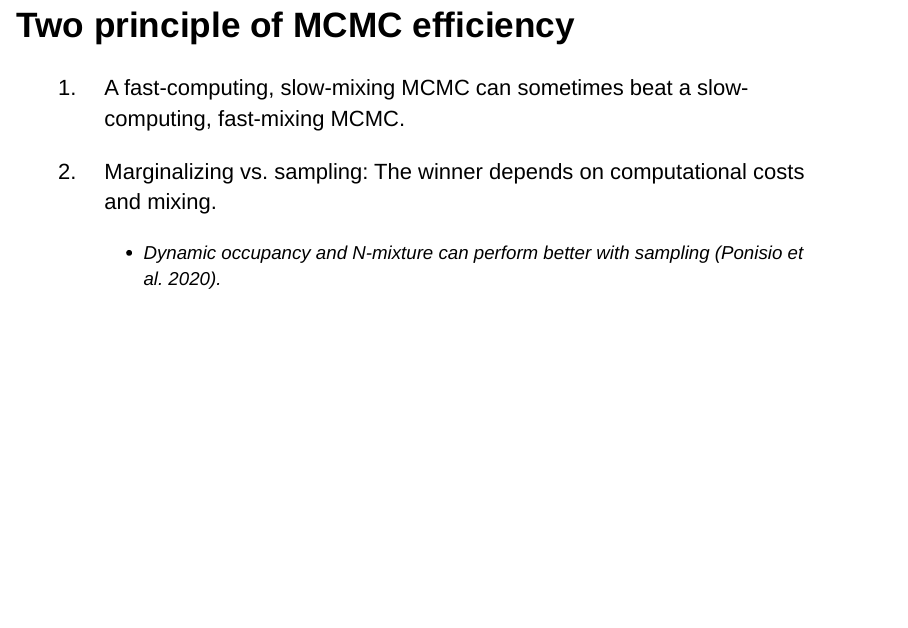
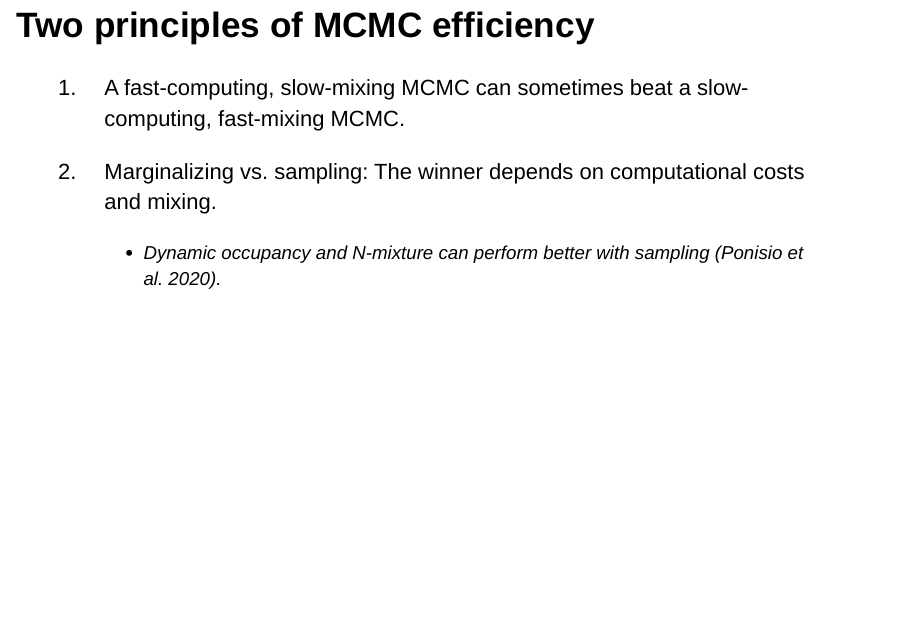
Before and after one commit to nimble-training/nimble-isec-2024, an R Markdown document (content/2_nimbleEcology/nimbleEcology_overview.Rmd): page 16 of 38. Rendered offline with R 4.5, knitr and Pandoc, with nearby package versions.

Commit message:
Typo fix to a slide title

```diff
--- a/content/2_nimbleEcology/nimbleEcology_overview.Rmd
+++ b/content/2_nimbleEcology/nimbleEcology_overview.Rmd
@@ -151,7 +151,7 @@ Why we don't care as much about mean MCMC efficiency
 - It is tempting to think mean (across parameters) of MCMC efficiency is a good measure of overall performance.
 - If some parameters are mixing very well and others very poorly, you should not feel the results are acceptable.
 
-Two principle of MCMC efficiency
+Two principles of MCMC efficiency
 =====
 
 1. A fast-computing, slow-mixing MCMC can sometimes beat a slow-computing, fast-mixing MCMC.
```
Also changed, not shown: content/2_nimbleEcology/nimbleEcology_overview.html.
